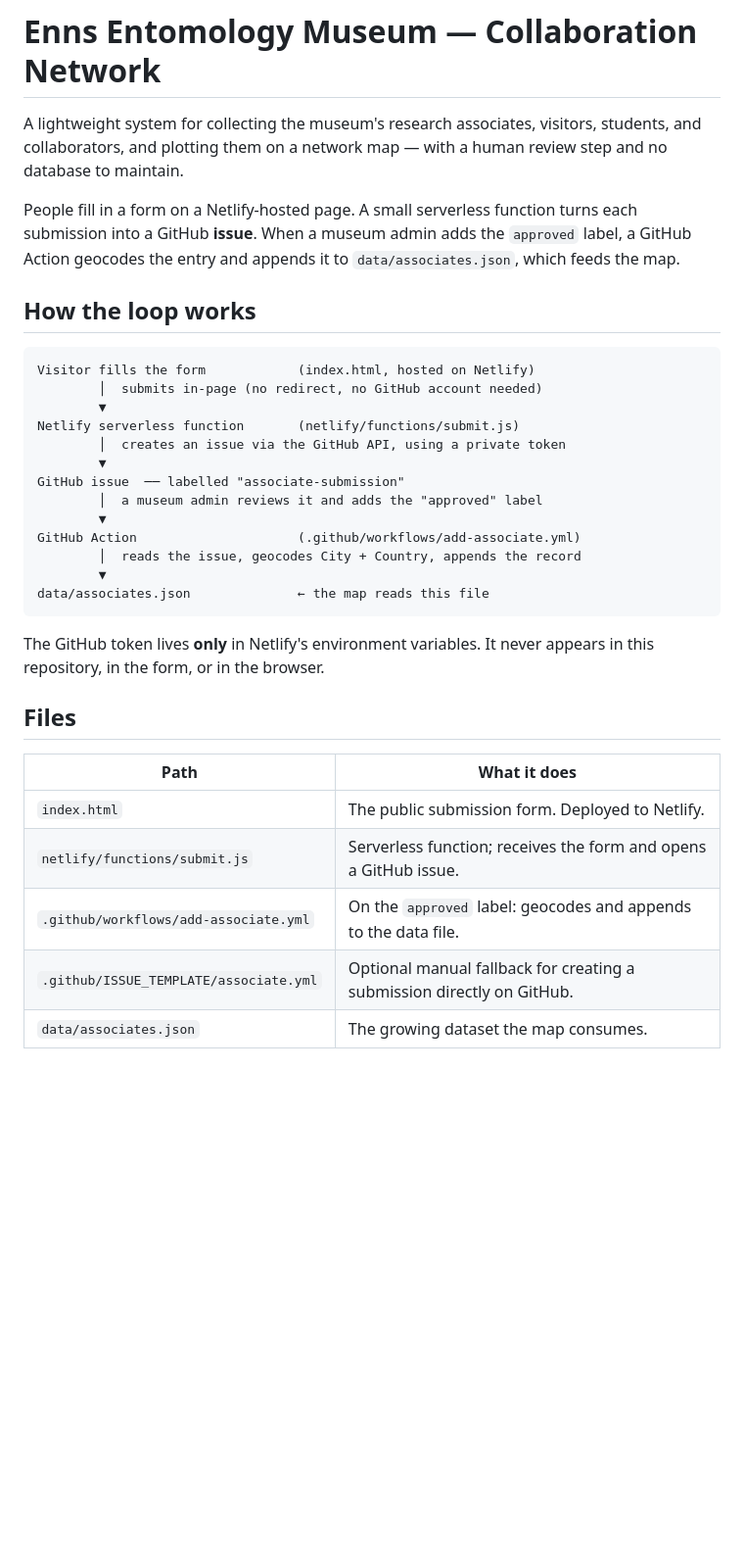
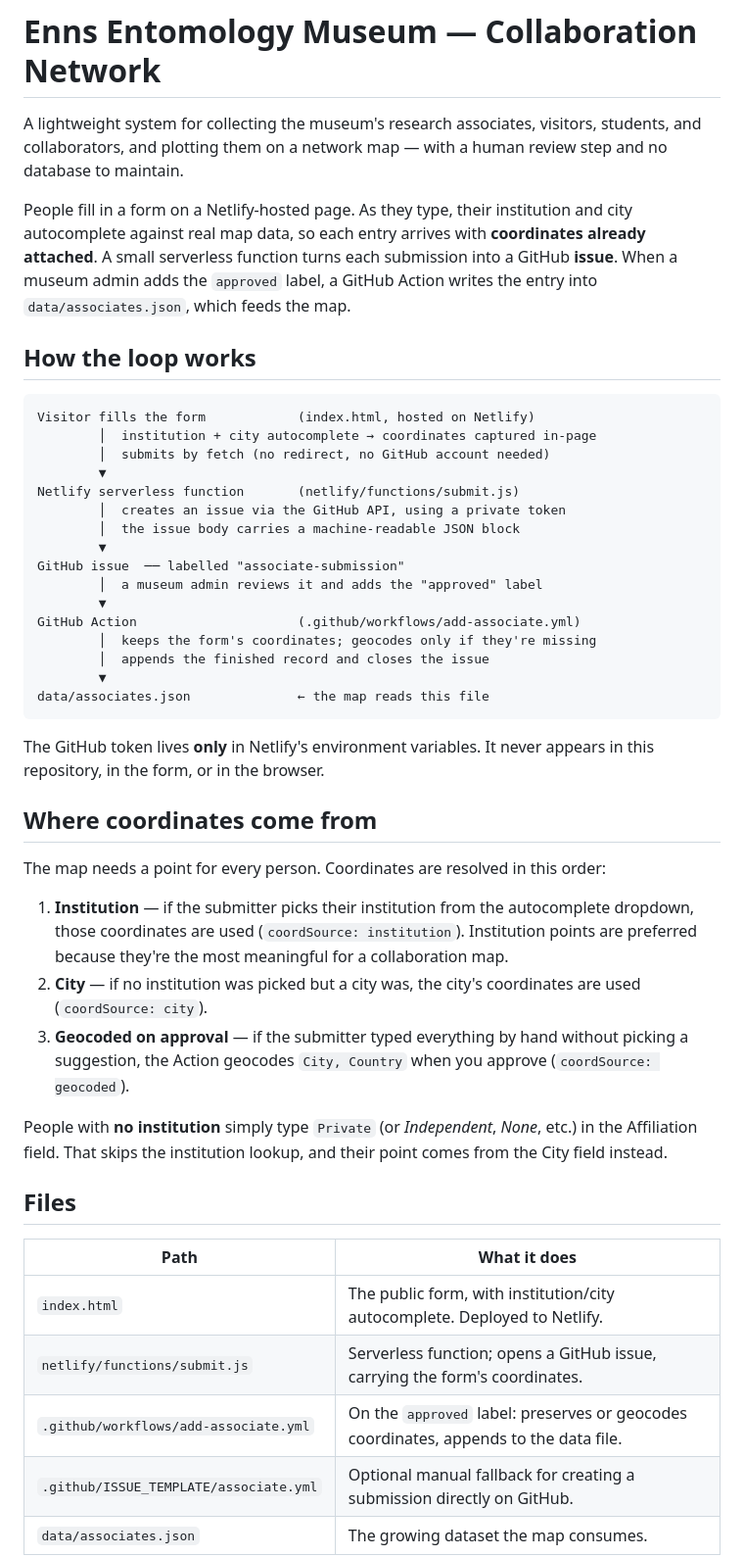
Before and after one commit to DavideDalPos/museum-network, a Markdown page: README.md, the part around one of its changes. Shown at 98% size. Drawn GitHub-style; blank space fills up the shorter version.

Commit message:
Clarify form submission and coordinate handling in README
Updated README to clarify the form submission process and how coordinates are handled. Enhanced descriptions of files and day-to-day use.

````diff
--- a/README.md
+++ b/README.md
@@ -4,25 +4,30 @@ A lightweight system for collecting the museum's research associates, visitors,
 students, and collaborators, and plotting them on a network map — with a human
 review step and no database to maintain.
 
-People fill in a form on a Netlify-hosted page. A small serverless function
-turns each submission into a GitHub **issue**. When a museum admin adds the
-`approved` label, a GitHub Action geocodes the entry and appends it to
-`data/associates.json`, which feeds the map.
+People fill in a form on a Netlify-hosted page. As they type, their institution
+and city autocomplete against real map data, so each entry arrives with
+**coordinates already attached**. A small serverless function turns each
+submission into a GitHub **issue**. When a museum admin adds the `approved`
+label, a GitHub Action writes the entry into `data/associates.json`, which feeds
+the map.
 
 ## How the loop works
 
 ```
 Visitor fills the form            (index.html, hosted on Netlify)
-        │  submits in-page (no redirect, no GitHub account needed)
+        │  institution + city autocomplete → coordinates captured in-page
+        │  submits by fetch (no redirect, no GitHub account needed)
         ▼
 Netlify serverless function       (netlify/functions/submit.js)
         │  creates an issue via the GitHub API, using a private token
+        │  the issue body carries a machine-readable JSON block
         ▼
 GitHub issue  ── labelled "associate-submission"
         │  a museum admin reviews it and adds the "approved" label
         ▼
 GitHub Action                     (.github/workflows/add-associate.yml)
-        │  reads the issue, geocodes City + Country, appends the record
+        │  keeps the form's coordinates; geocodes only if they're missing
+        │  appends the finished record and closes the issue
         ▼
 data/associates.json              ← the map reads this file
 ```
@@ -30,13 +35,31 @@ data/associates.json              ← the map reads this file
 The GitHub token lives **only** in Netlify's environment variables. It never
 appears in this repository, in the form, or in the browser.
 
+## Where coordinates come from
+
+The map needs a point for every person. Coordinates are resolved in this order:
+
+1. **Institution** — if the submitter picks their institution from the
+   autocomplete dropdown, those coordinates are used (`coordSource: institution`).
+   Institution points are preferred because they're the most meaningful for a
+   collaboration map.
+2. **City** — if no institution was picked but a city was, the city's
+   coordinates are used (`coordSource: city`).
+3. **Geocoded on approval** — if the submitter typed everything by hand without
+   picking a suggestion, the Action geocodes `City, Country` when you approve
+   (`coordSource: geocoded`).
+
+People with **no institution** simply type `Private` (or *Independent*, *None*,
+etc.) in the Affiliation field. That skips the institution lookup, and their
+point comes from the City field instead.
+
 ## Files
 
 | Path | What it does |
 | --- | --- |
-| `index.html` | The public submission form. Deployed to Netlify. |
-| `netlify/functions/submit.js` | Serverless function; receives the form and opens a GitHub issue. |
-| `.github/workflows/add-associate.yml` | On the `approved` label: geocodes and appends to the data file. |
+| `index.html` | The public form, with institution/city autocomplete. Deployed to Netlify. |
+| `netlify/functions/submit.js` | Serverless function; opens a GitHub issue, carrying the form's coordinates. |
+| `.github/workflows/add-associate.yml` | On the `approved` label: preserves or geocodes coordinates, appends to the data file. |
 | `.github/ISSUE_TEMPLATE/associate.yml` | Optional manual fallback for creating a submission directly on GitHub. |
 | `data/associates.json` | The growing dataset the map consumes. |
 
````
Also changed, not shown: other parts of README.md (+12 -7 lines).
